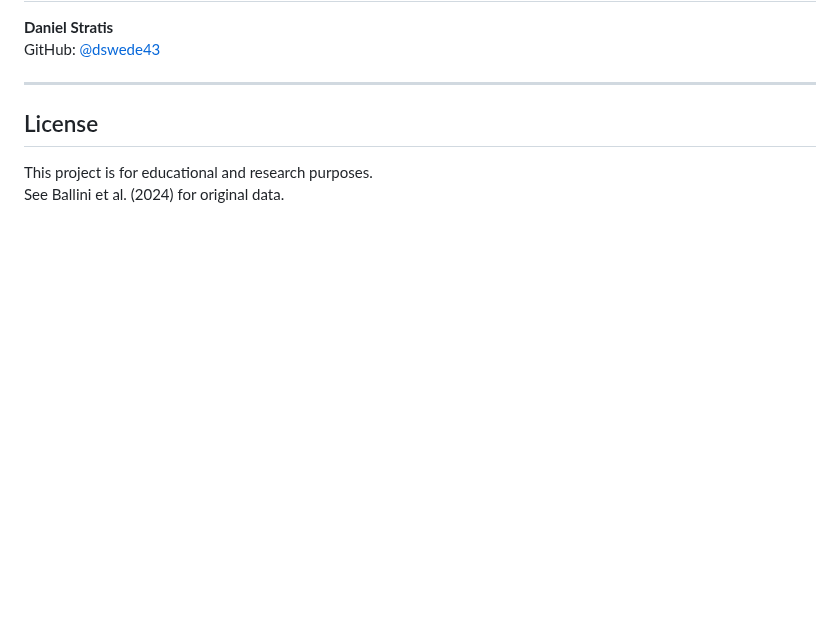
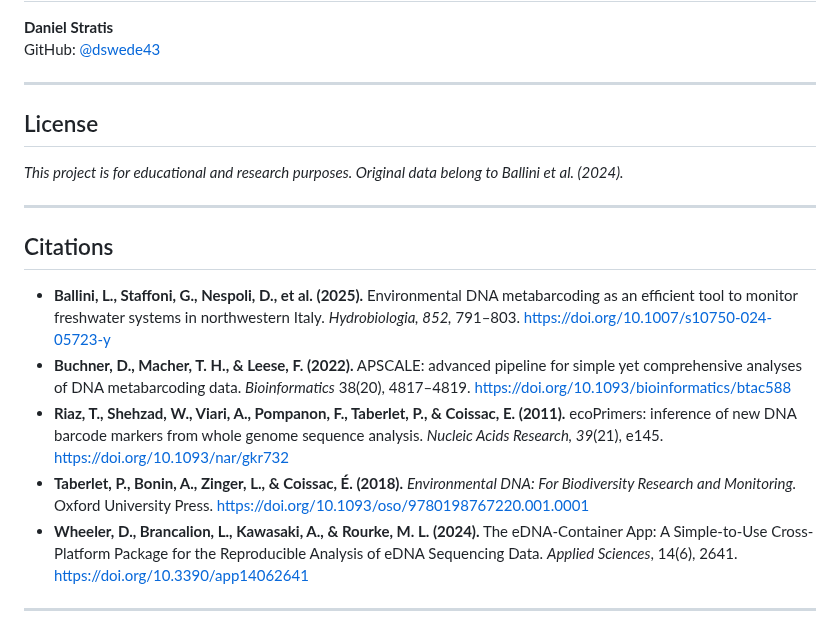
Before and after one commit to nanthony80/repliSTREAM, a Markdown page: README.md, the part around one of its changes. Rendered like a GitHub page; blank space fills up the shorter version.

```diff
--- a/README.md
+++ b/README.md
@@ -58,5 +59,16 @@ GitHub: [@dswede43](https://github.com/dswede43)
 
 ## License
 
-This project is for educational and research purposes.
-See Ballini et al. (2024) for original data.
+*This project is for educational and research purposes. Original data belong to Ballini et al. (2024).*
+
+---
+
+## Citations
+
+- **Ballini, L., Staffoni, G., Nespoli, D., et al. (2025).** Environmental DNA metabarcoding as an efficient tool to monitor freshwater systems in northwestern Italy. *Hydrobiologia, 852,* 791–803. [https://doi.org/10.1007/s10750-024-05723-y](https://doi.org/10.1007/s10750-024-05723-y)
+- **Buchner, D., Macher, T. H., & Leese, F. (2022).** APSCALE: advanced pipeline for simple yet comprehensive analyses of DNA metabarcoding data. *Bioinformatics* 38(20), 4817–4819. [https://doi.org/10.1093/bioinformatics/btac588](https://doi.org/10.1093/bioinformatics/btac588)
+- **Riaz, T., Shehzad, W., Viari, A., Pompanon, F., Taberlet, P., & Coissac, E. (2011).** ecoPrimers: inference of new DNA barcode markers from whole genome sequence analysis. *Nucleic Acids Research, 39*(21), e145. [https://doi.org/10.1093/nar/gkr732](https://doi.org/10.1093/nar/gkr732)
+- **Taberlet, P., Bonin, A., Zinger, L., & Coissac, É. (2018).** *Environmental DNA: For Biodiversity Research and Monitoring.* Oxford University Press. [https://doi.org/10.1093/oso/9780198767220.001.0001](https://doi.org/10.1093/oso/9780198767220.001.0001)
+- **Wheeler, D., Brancalion, L., Kawasaki, A., & Rourke, M. L. (2024).** The eDNA-Container App: A Simple-to-Use Cross-Platform Package for the Reproducible Analysis of eDNA Sequencing Data. *Applied Sciences*, 14(6), 2641. [https://doi.org/10.3390/app14062641](https://doi.org/10.3390/app14062641)
+
+---
```
Also changed, not shown: other parts of README.md (+19 -18 lines).
